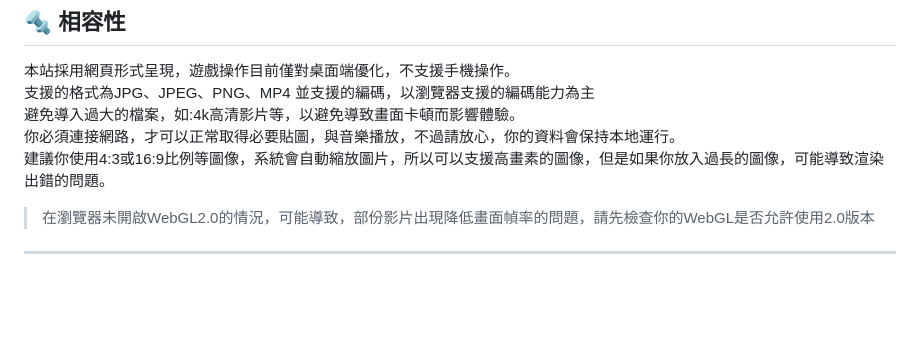
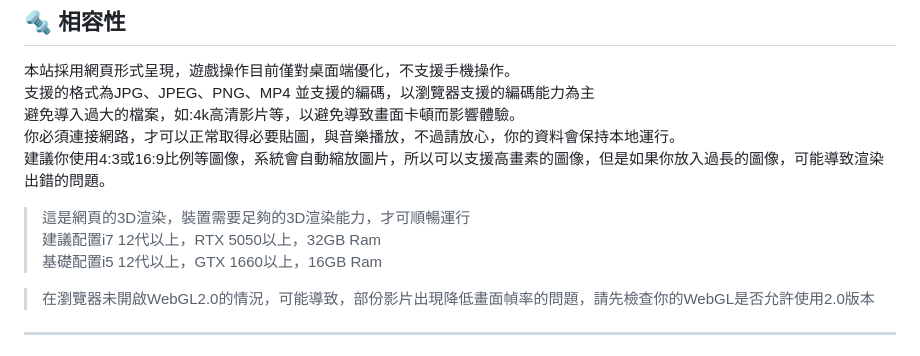
Before and after one commit to sally802528/LUMIERE-SPACE, a Markdown page: README.md, the part around the change. Rendered like a GitHub page; blank space fills up the shorter version.

Commit message:
Update README with 3D rendering requirements
Added system requirements and WebGL information for 3D rendering.

```diff
--- a/README.md
+++ b/README.md
@@ -138,7 +138,10 @@ LUMIERE-SPACE 承諾尊重並保護您的隱私。本站所有資料上傳與處
 <br>你必須連接網路，才可以正常取得必要貼圖，與音樂播放，不過請放心，你的資料會保持本地運行。
 <br>建議你使用4:3或16:9比例等圖像，系統會自動縮放圖片，所以可以支援高畫素的圖像，但是如果你放入過長的圖像，可能導致渲染出錯的問題。
 
->
+>這是網頁的3D渲染，裝置需要足夠的3D渲染能力，才可順暢運行<br>
+>建議配置i7 12代以上，RTX 5050以上，32GB Ram<br>
+>基礎配置i5 12代以上，GTX 1660以上，16GB Ram
+
 >在瀏覽器未開啟WebGL2.0的情況，可能導致，部份影片出現降低畫面幀率的問題，請先檢查你的WebGL是否允許使用2.0版本
 ---
 
```
